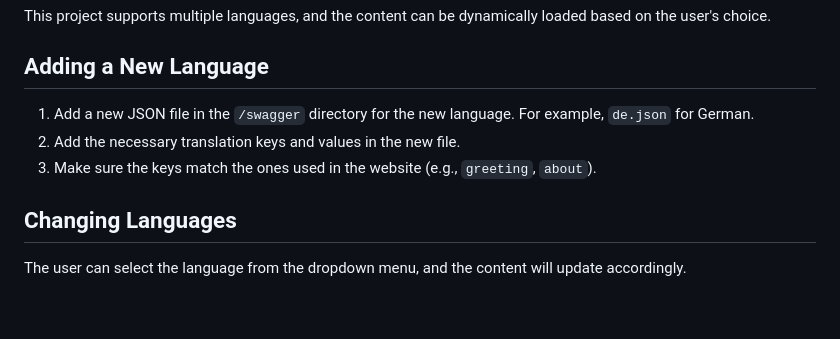
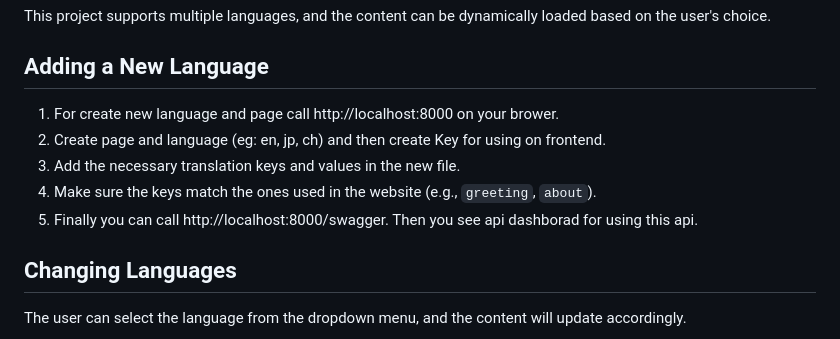
Before and after one commit to khunlinnaing/django_create_language_demoproject, a Markdown page: README.md, the part around the change. Rendered like a GitHub page; blank space fills up the shorter version.

```diff
--- a/README.md
+++ b/README.md
@@ -3,9 +3,11 @@ This project supports multiple languages, and the content can be dynamically loa
 
 ## Adding a New Language
 
-1. Add a new JSON file in the `/swagger` directory for the new language. For example, `de.json` for German.
-2. Add the necessary translation keys and values in the new file.
-3. Make sure the keys match the ones used in the website (e.g., `greeting`, `about`).
+1. For create new language and page call http://localhost:8000 on your brower.
+2. Create page and language (eg: en, jp, ch) and then create Key for using on frontend.
+3. Add the necessary translation keys and values in the new file.
+4. Make sure the keys match the ones used in the website (e.g., `greeting`, `about`).
+5. Finally you can call http://localhost:8000/swagger. Then you see api dashborad for using this api.
 
 ## Changing Languages
 
```
